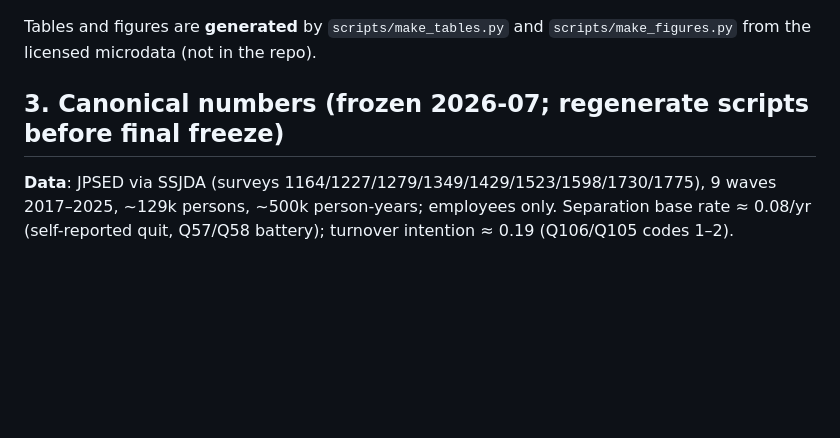
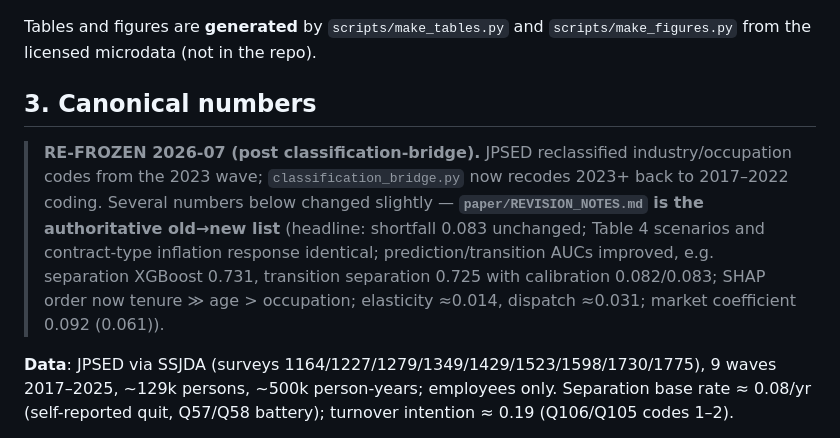
Before and after one commit to dsk-yshkw/employee-attrition, a Markdown page: paper/HANDOFF.md, the part around the change. Rendered like a GitHub page; blank space fills up the shorter version.

Commit message:
HANDOFF: point canonical numbers at post-bridge REVISION_NOTES
Co-Authored-By: Claude Fable 5 <noreply@anthropic.com>

```diff
--- a/paper/HANDOFF.md
+++ b/paper/HANDOFF.md
@@ -42,7 +42,17 @@ Microsimulation of Employee Attrition and the Wage-Elasticity of Retention.*
 Tables and figures are **generated** by `scripts/make_tables.py` and
 `scripts/make_figures.py` from the licensed microdata (not in the repo).
 
-## 3. Canonical numbers (frozen 2026-07; regenerate scripts before final freeze)
+## 3. Canonical numbers
+
+> **RE-FROZEN 2026-07 (post classification-bridge).** JPSED reclassified
+> industry/occupation codes from the 2023 wave; `classification_bridge.py` now
+> recodes 2023+ back to 2017–2022 coding. Several numbers below changed
+> slightly — **`paper/REVISION_NOTES.md` is the authoritative old→new list**
+> (headline: shortfall 0.083 unchanged; Table 4 scenarios and contract-type
+> inflation response identical; prediction/transition AUCs improved, e.g.
+> separation XGBoost 0.731, transition separation 0.725 with calibration
+> 0.082/0.083; SHAP order now tenure ≫ age > occupation; elasticity ≈0.014,
+> dispatch ≈0.031; market coefficient 0.092 (0.061)).
 
 **Data**: JPSED via SSJDA (surveys 1164/1227/1279/1349/1429/1523/1598/1730/1775),
 9 waves 2017–2025, ~129k persons, ~500k person-years; employees only.
```
